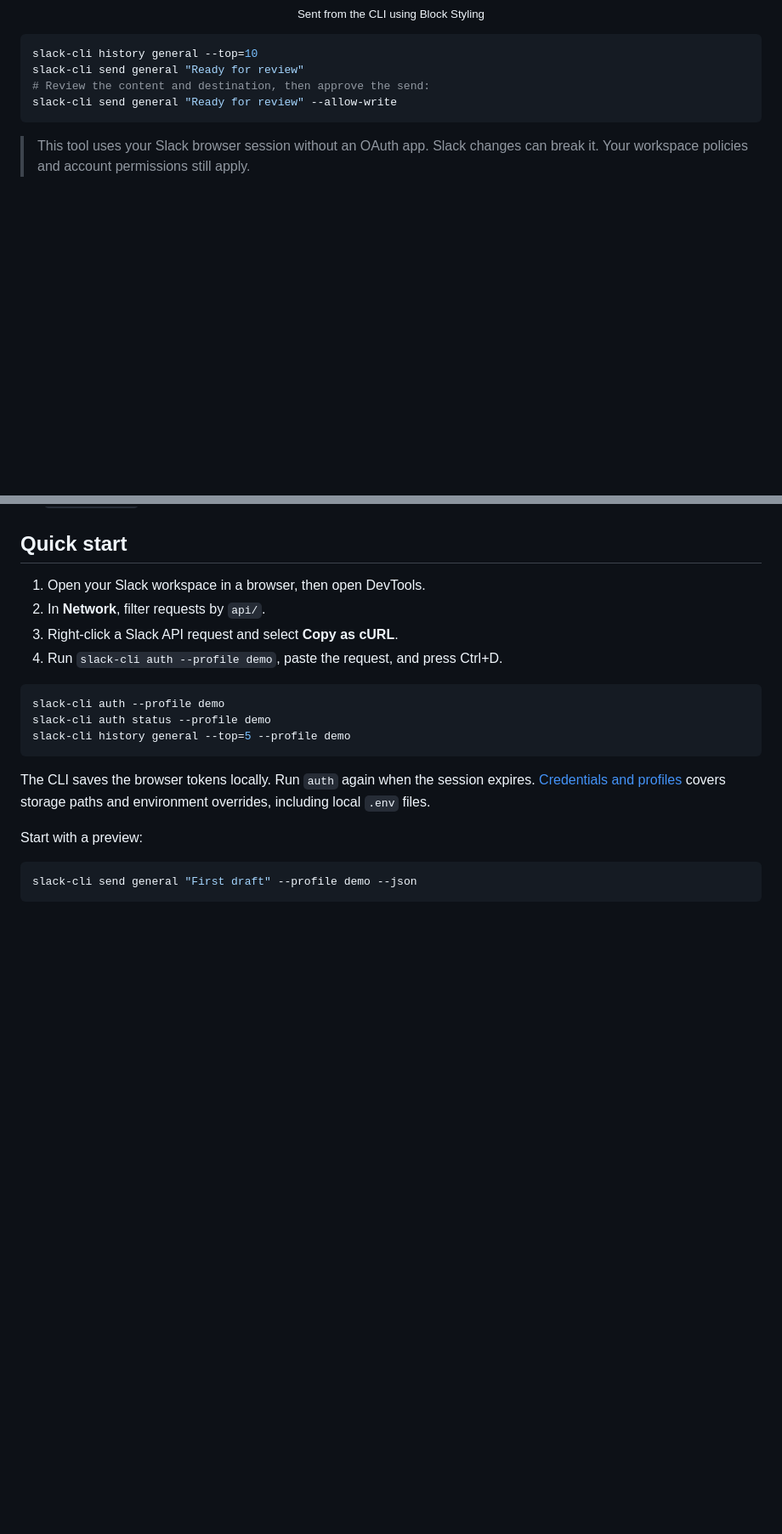
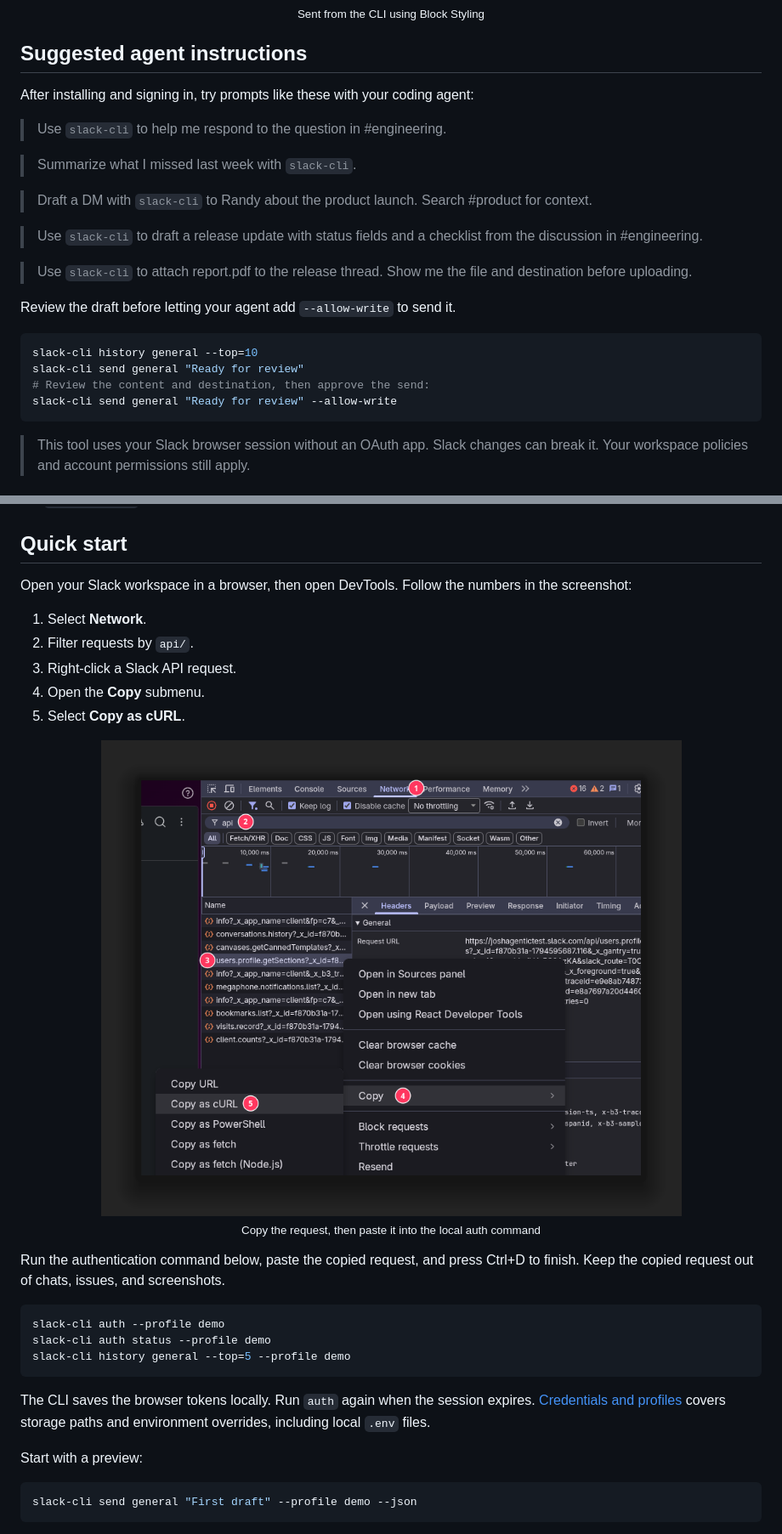
Before and after one commit to LegoGuy32109/agentic-slack-cli, a Markdown page: README.md, 2 parts joined by grey strips. Shown at 85% size. Rendered like a GitHub page; pictures changed too: docs/images/auth-copy-curl.png (added); folded sections open; blank space fills up the shorter version.

Commit message:
docs: lead with agent prompts and illustrate Slack authentication

````diff
--- a/README.md
+++ b/README.md
@@ -25,6 +26,25 @@ the request.
   width="626">
   <br><sub>Sent from the CLI using Block Styling</sub>
 </p>
+
+## Suggested agent instructions
+
+After installing and signing in, try prompts like these with your coding agent:
+
+> Use `slack-cli` to help me respond to the question in #engineering.
+
+> Summarize what I missed last week with `slack-cli`.
+
+> Draft a DM with `slack-cli` to Randy about the product launch. Search
+> #product for context.
+
+> Use `slack-cli` to draft a release update with status fields and a checklist
+> from the discussion in #engineering.
+
+> Use `slack-cli` to attach report.pdf to the release thread. Show me the file
+> and destination before uploading.
+
+Review the draft before letting your agent add `--allow-write` to send it.
 
 ```sh
 slack-cli history general --top=10
@@ -92,10 +112,24 @@ Set `SLACK_CLI_BIN` to choose another folder for the macOS/Linux installer.
 
 ## Quick start
 
-1. Open your Slack workspace in a browser, then open DevTools.
-2. In **Network**, filter requests by `api/`.
-3. Right-click a Slack API request and select **Copy as cURL**.
-4. Run `slack-cli auth --profile demo`, paste the request, and press Ctrl+D.
+Open your Slack workspace in a browser, then open DevTools. Follow the numbers
+in the screenshot:
+
+1. Select **Network**.
+2. Filter requests by `api/`.
+3. Right-click a Slack API request.
+4. Open the **Copy** submenu.
+5. Select **Copy as cURL**.
+
+<p align="center">
+  <img src="docs/images/auth-copy-curl.png"
+  alt="Numbered steps in DevTools for copying a Slack API request as cURL."
+  width="925">
+  <br><sub>Copy the request, then paste it into the local auth command</sub>
+</p>
+
+Run the authentication command below, paste the copied request, and press
+Ctrl+D to finish. Keep the copied request out of chats, issues, and screenshots.
 
 ```sh
 slack-cli auth --profile demo
````
Also changed, not shown: other parts of README.md (+2 -7 lines), docs/images/README.md (+7 -1 lines).
